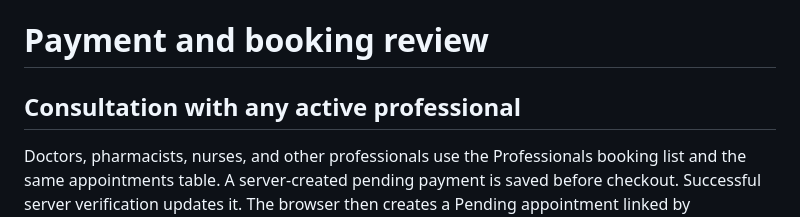
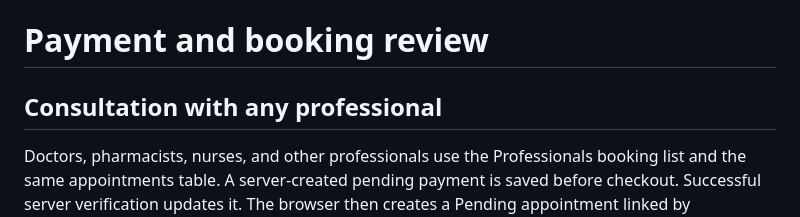
Before and after one commit to Samuelnna/GIVE-MOBILE-HEALTHCARE-, a Markdown page: PAYMENT_FLOW_REVIEW.md, the part around the change. GitHub-like rendering.

Commit message:
pushing updates to traction

```diff
--- a/PAYMENT_FLOW_REVIEW.md
+++ b/PAYMENT_FLOW_REVIEW.md
@@ -1,6 +1,6 @@
 # Payment and booking review
 
-## Consultation with any active professional
+## Consultation with any professional
 
 Doctors, pharmacists, nurses, and other professionals use the Professionals booking list and the same appointments table. A server-created pending payment is saved before checkout. Successful server verification updates it. The browser then creates a Pending appointment linked by payment_id. The selected professional loads appointments by doctor_id (the historical column name also stores other professional IDs), accepts it as Upcoming, and can open the patient chat using the new Chat button.
 
```
